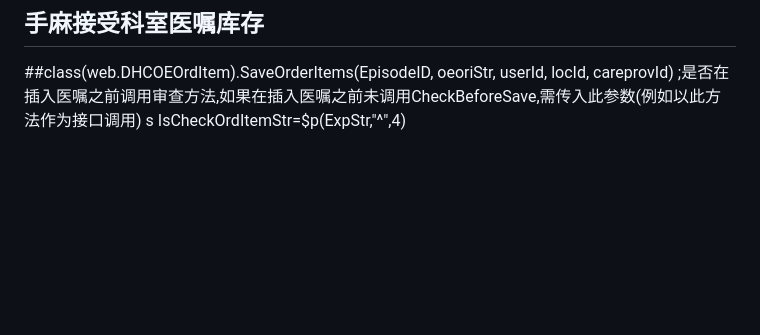
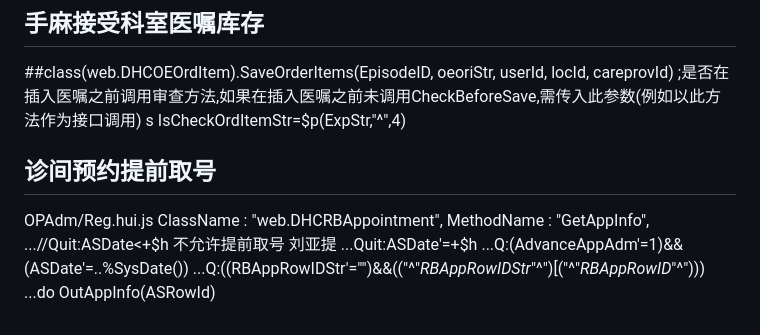
Before and after one commit to ZeroMarker/iris, a Markdown page: his.md, the part around the change. Rendered like a GitHub page; blank space fills up the shorter version.

Commit message:
Add 提前取号 request

```diff
--- a/his.md
+++ b/his.md
@@ -230,3 +230,13 @@ UDHCOEOrder.List.Custom.New.js
 ##class(web.DHCOEOrdItem).SaveOrderItems(EpisodeID, oeoriStr, userId, locId, careprovId)
 ;是否在插入医嘱之前调用审查方法,如果在插入医嘱之前未调用CheckBeforeSave,需传入此参数(例如以此方法作为接口调用)
 s IsCheckOrdItemStr=$p(ExpStr,"^",4)
+
+## 诊间预约提前取号
+OPAdm/Reg.hui.js
+ClassName : "web.DHCRBAppointment",
+MethodName : "GetAppInfo",
+...//Quit:ASDate<+$h  不允许提前取号 刘亚提
+...Quit:ASDate'=+$h
+...Q:(AdvanceAppAdm'=1)&&(ASDate'=..%SysDate())
+...Q:((RBAppRowIDStr'="")&&(("^"_RBAppRowIDStr_"^")[("^"_RBAppRowID_"^")))
+...do OutAppInfo(ASRowId)
```
